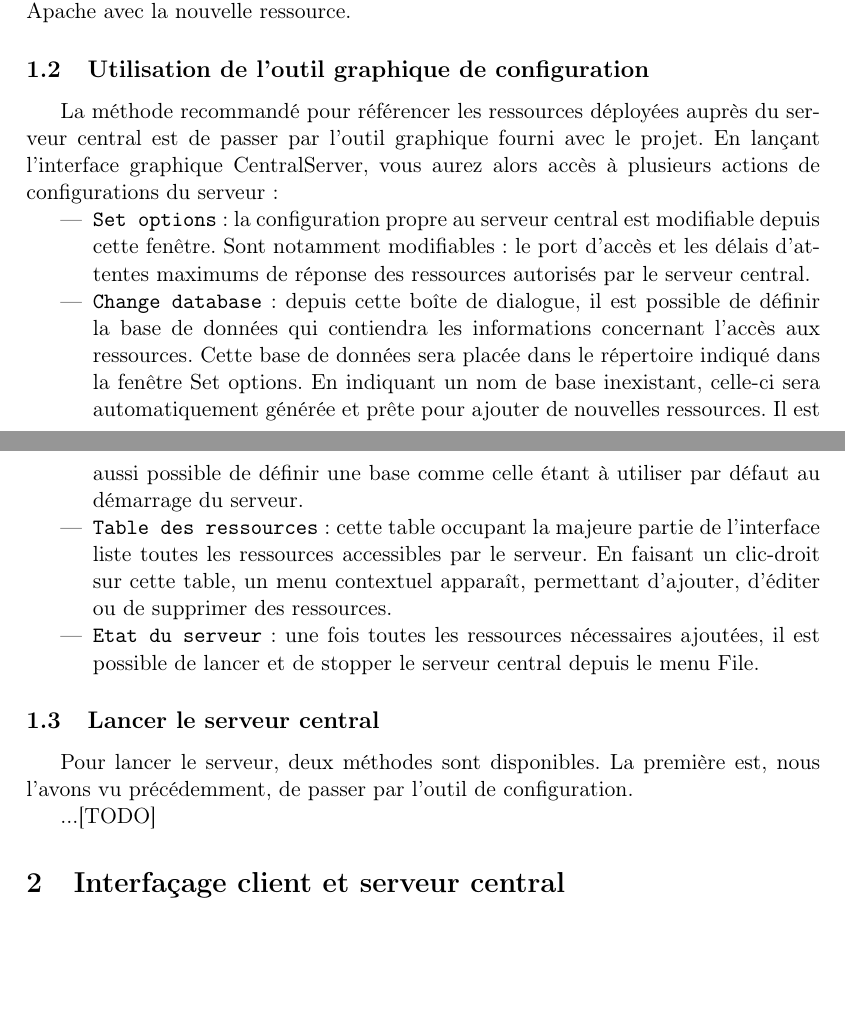
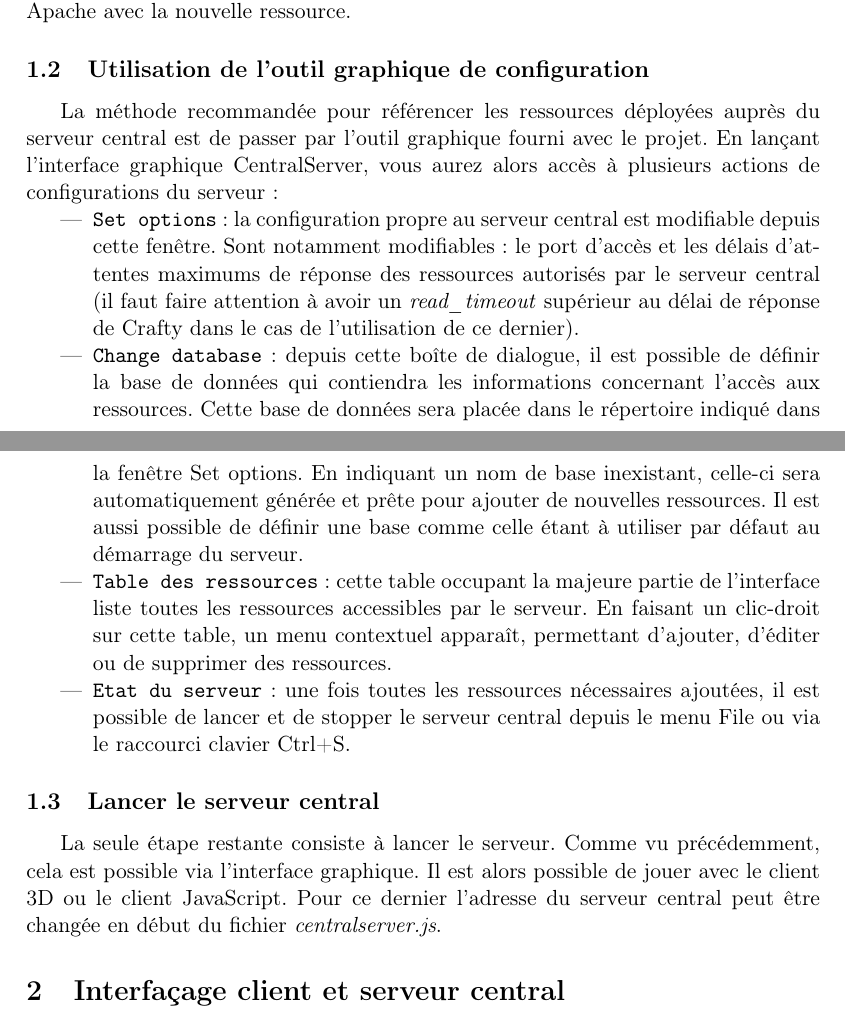
Before and after one commit to pchaigno/chess-service, a LaTeX document (Documentations/user_guide.tex): two parts of pages 2 and 3 of 6, joined at a grey line, cut so that both start at the same text, the shorter picture padded with empty space. Compiled offline with LaTeX, dvips and Ghostscript; the source files are stored in an older character set and shown here as Unicode.

Commit message:
Errors corrected in guides.

```diff
--- a/Documentations/user_guide.tex
+++ b/Documentations/user_guide.tex
@@ -79,19 +79,19 @@ Une fois le serveur Wamp relancé, Chessok sera alors accessible par le serveur
 Il est tout à fait possible de déployer une ressource supplémentaire sur le même serveur en accordant les règles de réécriture Apache avec la nouvelle ressource.
 
 \subsection{Utilisation de l'outil graphique de configuration}
-La méthode recommandé pour référencer les ressources déployées auprès du serveur central est de passer par l'outil graphique fourni avec le projet.
+La méthode recommandée pour référencer les ressources déployées auprès du serveur central est de passer par l'outil graphique fourni avec le projet.
 En lançant l'interface graphique CentralServer, vous aurez alors accès à plusieurs actions de configurations du serveur :
 \begin{itemize}
-	\item {\tt Set options} : la configuration propre au serveur central est modifiable depuis cette fenêtre. Sont notamment modifiables : le port d'accès et les délais d'attentes maximums de réponse des ressources autorisés par le serveur central.
+	\item {\tt Set options} : la configuration propre au serveur central est modifiable depuis cette fenêtre. Sont notamment modifiables : le port d'accès et les délais d'attentes maximums de réponse des ressources autorisés par le serveur central (il faut faire attention à avoir un \textit{read\_timeout} supérieur au délai de réponse de Crafty dans le cas de l'utilisation de ce dernier).
 	\item {\tt Change database} : depuis cette boîte de dialogue, il est possible de définir la base de données qui contiendra les informations concernant l'accès aux ressources. Cette base de données sera placée dans le répertoire indiqué dans la fenêtre Set options. En indiquant un nom de base inexistant, celle-ci sera automatiquement générée et prête pour ajouter de nouvelles ressources. Il est aussi possible de définir une base comme celle étant à utiliser par défaut au démarrage du serveur.
    \item {\tt Table des ressources} : cette table occupant la majeure partie de l'interface liste toutes les ressources accessibles par le serveur. En faisant un clic-droit sur cette table, un menu contextuel apparaît, permettant d'ajouter, d'éditer ou de supprimer des ressources.
-   \item {\tt Etat du serveur} : une fois toutes les ressources nécessaires ajoutées, il est possible de lancer et de stopper le serveur central depuis le menu File.
+   \item {\tt Etat du serveur} : une fois toutes les ressources nécessaires ajoutées, il est possible de lancer et de stopper le serveur central depuis le menu File ou via le raccourci clavier Ctrl+S.
 \end{itemize}
+
+
 \subsection{Lancer le serveur central}
+La seule étape restante consiste à lancer le serveur. Comme vu précédemment, cela est possible via l'interface graphique. Il est alors possible de jouer avec le client 3D ou le client JavaScript. Pour ce dernier l'adresse du serveur central peut être changée en début du fichier \textit{centralserver.js}.
 
-Pour lancer le serveur, deux méthodes sont disponibles. La première est, nous l'avons vu précédemment, de passer par l'outil de configuration.
-
-		...[TODO]
 
 \section{Interfaçage client et serveur central}
 On supposera l'existence préalable du programme capable de gérer la logique et les règles du jeu d'échecs (déplacement correct des différentes pièces, connaissance du joueur devant jouer le prochain coup, reconnaissance des situations particulières telles que l'échec et l'échec et mat...) ainsi que de l'aspect graphique du plateau.
```
Also changed, not shown: Documentations/technical_guide.tex (+1 -1 lines), Documentations/user_guide.tex (8 more changed lines).
